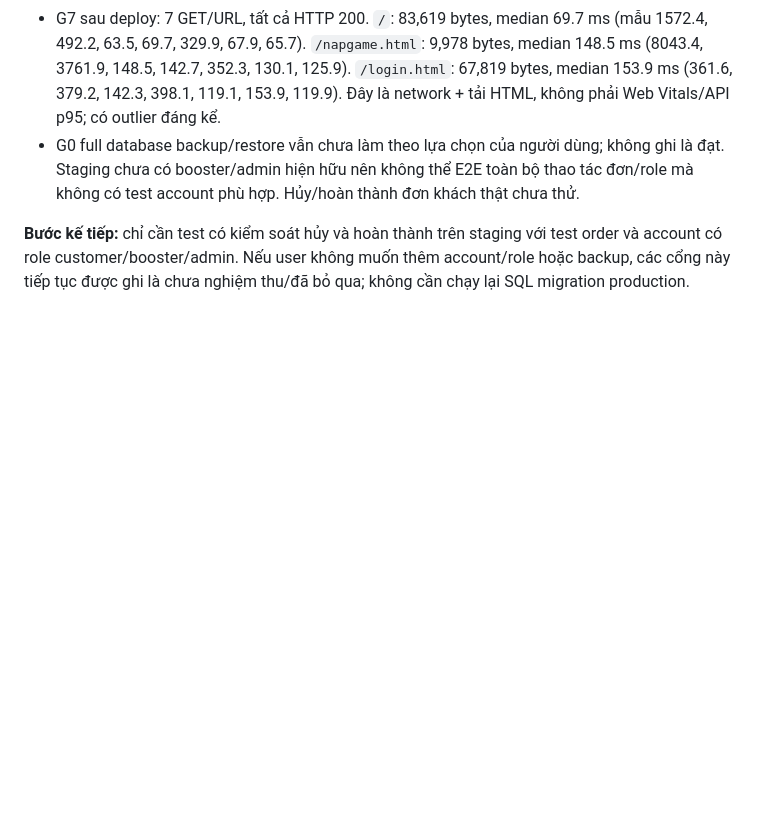
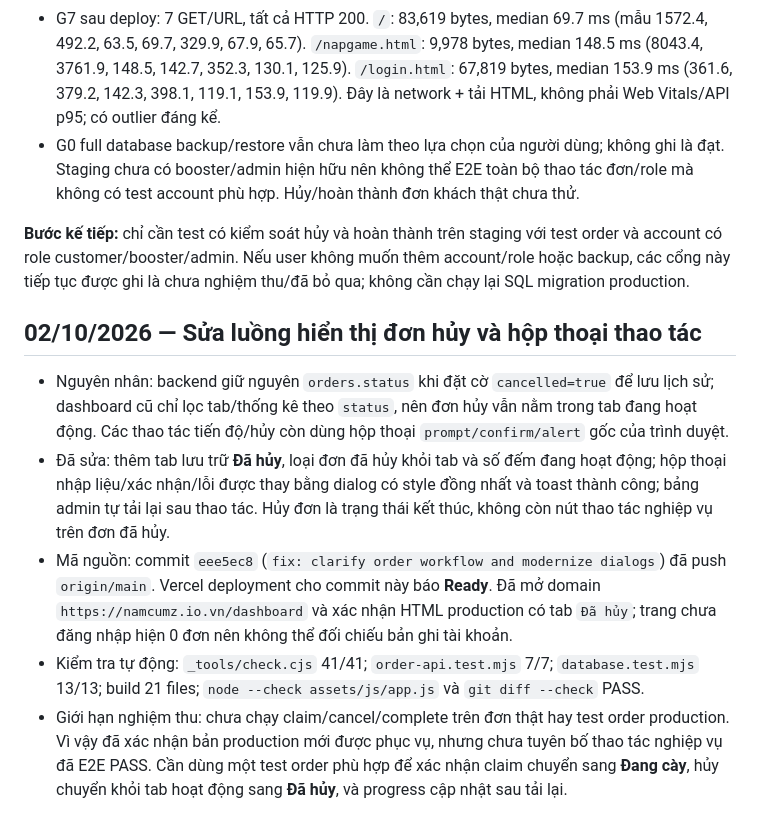
Before and after one commit to mfaphucau2002-hash/namcumz, a Markdown page: _docs/IMPLEMENTATION_PROGRESS.md, the part around the change. GitHub-like rendering; blank space fills up the shorter version.

Commit message:
docs: record order workflow fix

```diff
--- a/_docs/IMPLEMENTATION_PROGRESS.md
+++ b/_docs/IMPLEMENTATION_PROGRESS.md
@@ -340,3 +340,10 @@ Theo yêu cầu của chủ shop ("loại bỏ phần nạp uid đi vì phần n
 - G0 full database backup/restore vẫn chưa làm theo lựa chọn của người dùng; không ghi là đạt. Staging chưa có booster/admin hiện hữu nên không thể E2E toàn bộ thao tác đơn/role mà không có test account phù hợp. Hủy/hoàn thành đơn khách thật chưa thử.
 
 **Bước kế tiếp:** chỉ cần test có kiểm soát hủy và hoàn thành trên staging với test order và account có role customer/booster/admin. Nếu user không muốn thêm account/role hoặc backup, các cổng này tiếp tục được ghi là chưa nghiệm thu/đã bỏ qua; không cần chạy lại SQL migration production.
+## 02/10/2026 — Sửa luồng hiển thị đơn hủy và hộp thoại thao tác
+
+- Nguyên nhân: backend giữ nguyên `orders.status` khi đặt cờ `cancelled=true` để lưu lịch sử; dashboard cũ chỉ lọc tab/thống kê theo `status`, nên đơn hủy vẫn nằm trong tab đang hoạt động. Các thao tác tiến độ/hủy còn dùng hộp thoại `prompt/confirm/alert` gốc của trình duyệt.
+- Đã sửa: thêm tab lưu trữ **Đã hủy**, loại đơn đã hủy khỏi tab và số đếm đang hoạt động; hộp thoại nhập liệu/xác nhận/lỗi được thay bằng dialog có style đồng nhất và toast thành công; bảng admin tự tải lại sau thao tác. Hủy đơn là trạng thái kết thúc, không còn nút thao tác nghiệp vụ trên đơn đã hủy.
+- Mã nguồn: commit `eee5ec8` (`fix: clarify order workflow and modernize dialogs`) đã push `origin/main`. Vercel deployment cho commit này báo **Ready**. Đã mở domain `https://namcumz.io.vn/dashboard` và xác nhận HTML production có tab `Đã hủy`; trang chưa đăng nhập hiện 0 đơn nên không thể đối chiếu bản ghi tài khoản.
+- Kiểm tra tự động: `_tools/check.cjs` 41/41; `order-api.test.mjs` 7/7; `database.test.mjs` 13/13; build 21 files; `node --check assets/js/app.js` và `git diff --check` PASS.
+- Giới hạn nghiệm thu: chưa chạy claim/cancel/complete trên đơn thật hay test order production. Vì vậy đã xác nhận bản production mới được phục vụ, nhưng chưa tuyên bố thao tác nghiệp vụ đã E2E PASS. Cần dùng một test order phù hợp để xác nhận claim chuyển sang **Đang cày**, hủy chuyển khỏi tab hoạt động sang **Đã hủy**, và progress cập nhật sau tải lại.
```
Also changed, not shown: _docs/WEBSITE_UPGRADE_PLAN.md (+5 -0 lines).
